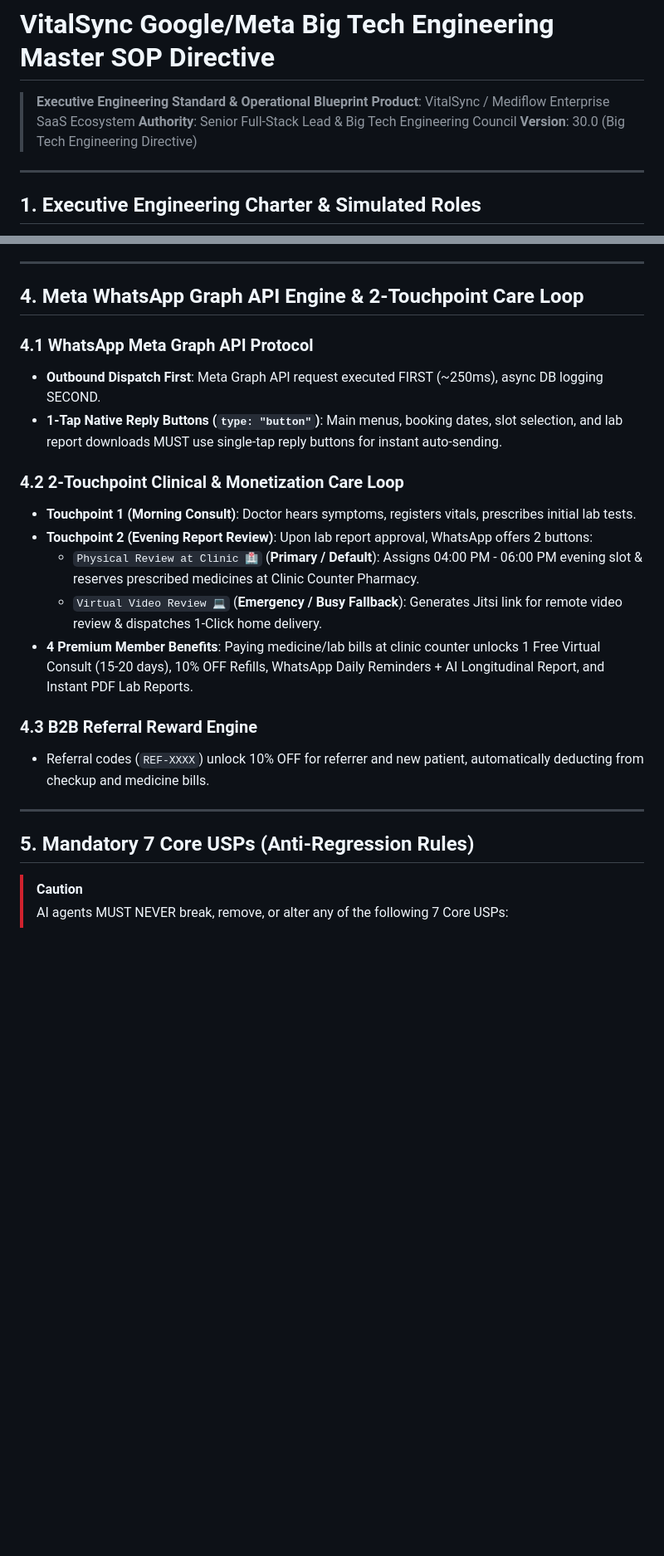
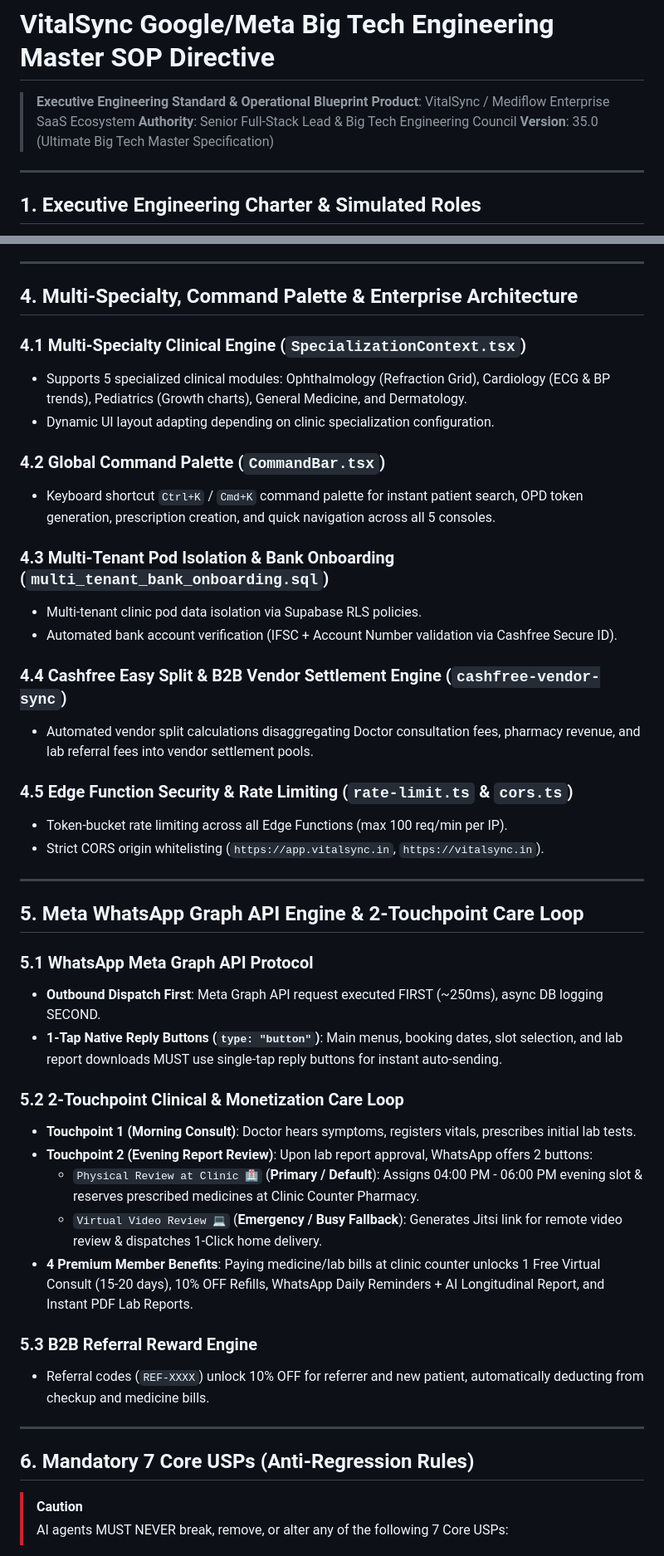
Before and after one commit to vivekkumarfbg000-pixel/Mediflow, a Markdown page: VITALSNC_MASTER_SOP.md, 2 parts joined by grey strips. Shown at 83% size. Rendered like a GitHub page; blank space fills up the shorter version.

Commit message:
docs: upgrade VitalSync Master Blueprint to Version 35.0 Ultimate Specification

```diff
--- a/VITALSNC_MASTER_SOP.md
+++ b/VITALSNC_MASTER_SOP.md
@@ -3,7 +3,7 @@
 > **Executive Engineering Standard & Operational Blueprint**
 > **Product**: VitalSync / Mediflow Enterprise SaaS Ecosystem
 > **Authority**: Senior Full-Stack Lead & Big Tech Engineering Council
-> **Version**: 30.0 (Big Tech Engineering Directive)
+> **Version**: 35.0 (Ultimate Big Tech Master Specification)
 
 ---
 
@@ -74,25 +70,47 @@ All AI agents acting on this repository MUST operate as a senior Big Tech engine
 
 ---
 
-## 4. Meta WhatsApp Graph API Engine & 2-Touchpoint Care Loop
+## 4. Multi-Specialty, Command Palette & Enterprise Architecture
 
-### 4.1 WhatsApp Meta Graph API Protocol
+### 4.1 Multi-Specialty Clinical Engine (`SpecializationContext.tsx`)
+- Supports 5 specialized clinical modules: Ophthalmology (Refraction Grid), Cardiology (ECG & BP trends), Pediatrics (Growth charts), General Medicine, and Dermatology.
+- Dynamic UI layout adapting depending on clinic specialization configuration.
+
+### 4.2 Global Command Palette (`CommandBar.tsx`)
+- Keyboard shortcut `Ctrl+K` / `Cmd+K` command palette for instant patient search, OPD token generation, prescription creation, and quick navigation across all 5 consoles.
+
+### 4.3 Multi-Tenant Pod Isolation & Bank Onboarding (`multi_tenant_bank_onboarding.sql`)
+- Multi-tenant clinic pod data isolation via Supabase RLS policies.
+- Automated bank account verification (IFSC + Account Number validation via Cashfree Secure ID).
+
+### 4.4 Cashfree Easy Split & B2B Vendor Settlement Engine (`cashfree-vendor-sync`)
+- Automated vendor split calculations disaggregating Doctor consultation fees, pharmacy revenue, and lab referral fees into vendor settlement pools.
+
+### 4.5 Edge Function Security & Rate Limiting (`rate-limit.ts` & `cors.ts`)
+- Token-bucket rate limiting across all Edge Functions (max 100 req/min per IP).
+- Strict CORS origin whitelisting (`https://app.vitalsync.in`, `https://vitalsync.in`).
+
+---
+
+## 5. Meta WhatsApp Graph API Engine & 2-Touchpoint Care Loop
+
+### 5.1 WhatsApp Meta Graph API Protocol
 - **Outbound Dispatch First**: Meta Graph API request executed FIRST (~250ms), async DB logging SECOND.
 - **1-Tap Native Reply Buttons (`type: "button"`)**: Main menus, booking dates, slot selection, and lab report downloads MUST use single-tap reply buttons for instant auto-sending.
 
-### 4.2 2-Touchpoint Clinical & Monetization Care Loop
+### 5.2 2-Touchpoint Clinical & Monetization Care Loop
 - **Touchpoint 1 (Morning Consult)**: Doctor hears symptoms, registers vitals, prescribes initial lab tests.
 - **Touchpoint 2 (Evening Report Review)**: Upon lab report approval, WhatsApp offers 2 buttons:
   - `Physical Review at Clinic 🏥` (**Primary / Default**): Assigns 04:00 PM - 06:00 PM evening slot & reserves prescribed medicines at Clinic Counter Pharmacy.
   - `Virtual Video Review 💻` (**Emergency / Busy Fallback**): Generates Jitsi link for remote video review & dispatches 1-Click home delivery.
 - **4 Premium Member Benefits**: Paying medicine/lab bills at clinic counter unlocks 1 Free Virtual Consult (15-20 days), 10% OFF Refills, WhatsApp Daily Reminders + AI Longitudinal Report, and Instant PDF Lab Reports.
 
-### 4.3 B2B Referral Reward Engine
+### 5.3 B2B Referral Reward Engine
 - Referral codes (`REF-XXXX`) unlock 10% OFF for referrer and new patient, automatically deducting from checkup and medicine bills.
 
 ---
 
-## 5. Mandatory 7 Core USPs (Anti-Regression Rules)
+## 6. Mandatory 7 Core USPs (Anti-Regression Rules)
 
 > [!CAUTION]
 > AI agents MUST NEVER break, remove, or alter any of the following 7 Core USPs:
```
Also changed, not shown: other parts of VITALSNC_MASTER_SOP.md (+4 -8 lines), AGENTS.md (+10 -4 lines).
